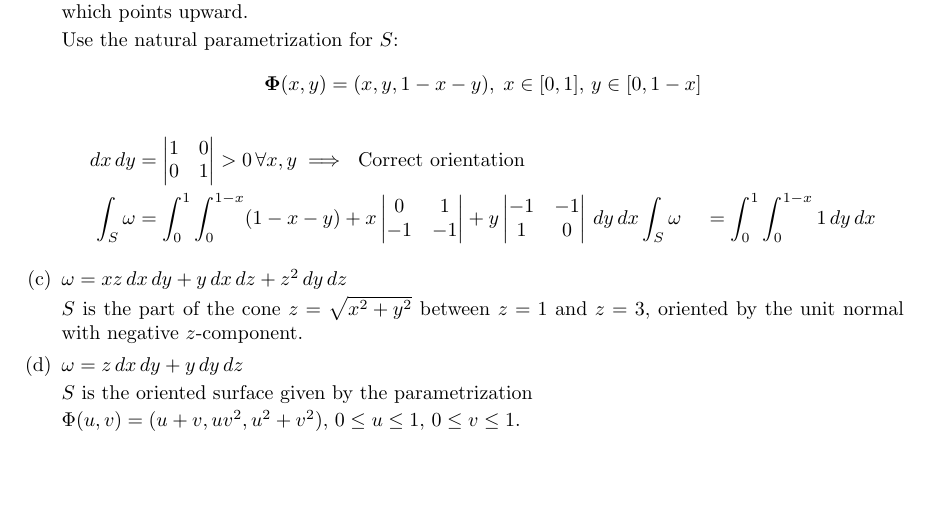
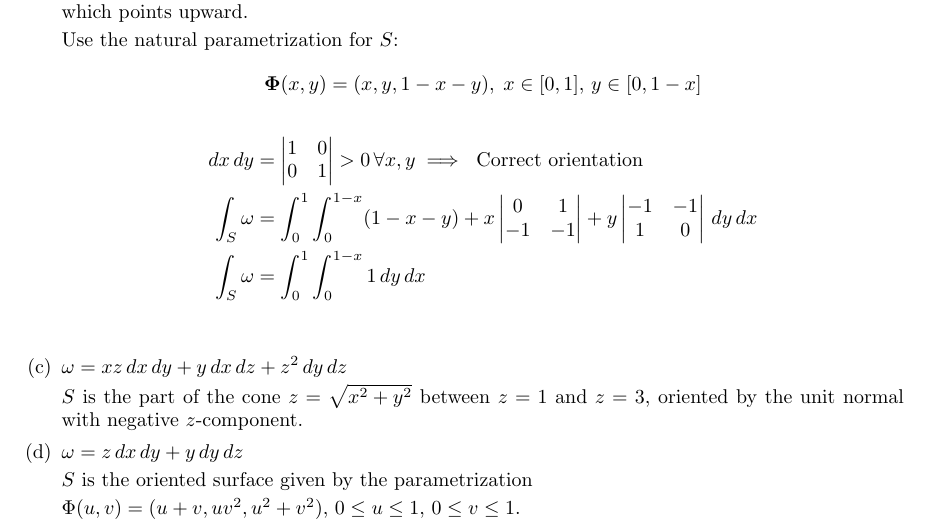
Before and after one commit to poonkeegan/school, a LaTeX document (matb42/a10.tex): part of page 6 of 11, cut so that both start at the same text, the shorter picture padded with empty space. Compiled offline with pdfLaTeX.

Commit message:
Tue Mar 27 12:46:28 EDT 2018

```diff
--- a/matb42/a10.tex
+++ b/matb42/a10.tex
@@ -167,8 +167,8 @@ Apr 3rd 2018}
         \[ \boldsymbol \Phi (x, y) = (x, y, 1 - x - y),\; x \in [0,1],\, y \in [0, 1-x] \]
         \begin{align*}
             dx\, dy &= \begin{vmatrix} 1 & 0 \\ 0 & 1 \end{vmatrix} > 0 \, \forall x,y \implies \text{ Correct orientation} \\
-            \int_S \omega &= \int_0^1 \int_0^{1-x} (1 - x - y) + x\begin{vmatrix} 0 & 1 \\ -1 & -1 \end{vmatrix}  + y\begin{vmatrix} -1 & -1 \\ 1 & 0 \end{vmatrix} \, dy \,dx
-            \int_S \omega &= \int_0^1 \int_0^{1-x} 1 \, dy \,dx
+            \int_S \omega &= \int_0^1 \int_0^{1-x} (1 - x - y) + x\begin{vmatrix} 0 & 1 \\ -1 & -1 \end{vmatrix}  + y\begin{vmatrix} -1 & -1 \\ 1 & 0 \end{vmatrix} \, dy \,dx \\
+            \int_S \omega &= \int_0^1 \int_0^{1-x} 1 \, dy \,dx \\
         \end{align*}
 
 
```
Also changed, not shown: matb42/a10.pdf.
